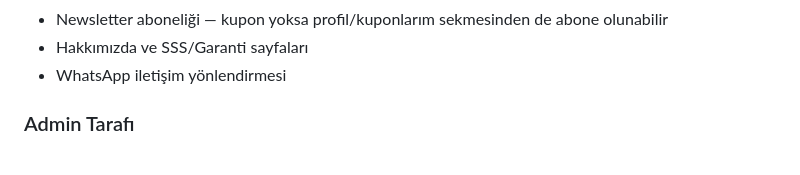
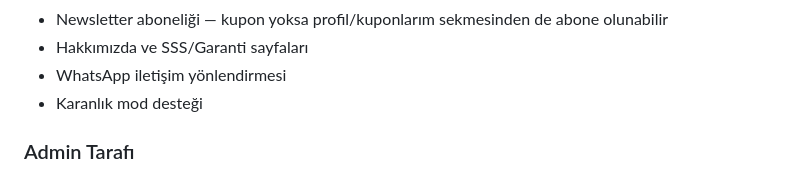
Before and after one commit to AlinaPavlova25/mini-ecommerce, a Markdown page: README.md, the part around the change. GitHub-like rendering.

Commit message:
Update README
Added dark mode support to the features list.

```diff
--- a/README.md
+++ b/README.md
@@ -43,6 +43,7 @@ Tarayıcıda aç: http://127.0.0.1:5000
 - Newsletter aboneliği — kupon yoksa profil/kuponlarım sekmesinden de abone olunabilir
 - Hakkımızda ve SSS/Garanti sayfaları
 - WhatsApp iletişim yönlendirmesi
+- Karanlık mod desteği
 
 ### Admin Tarafı
 - Dashboard (sipariş ve stok özeti)
```
